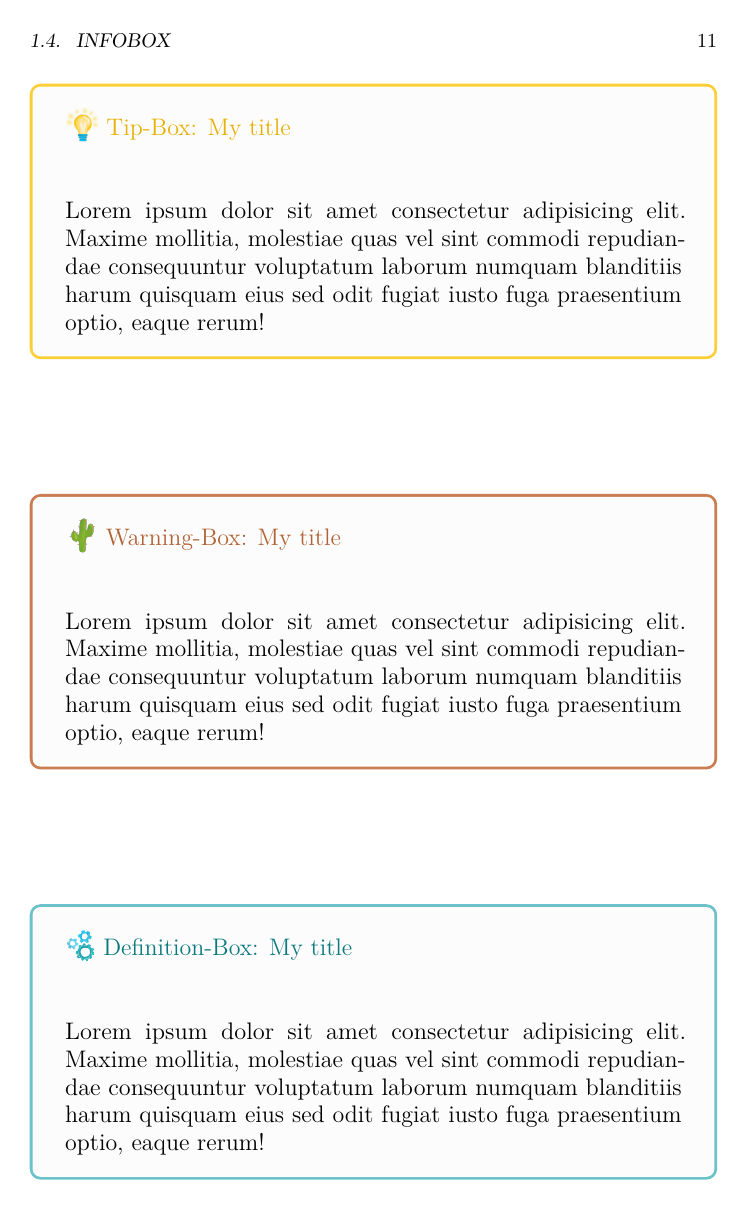
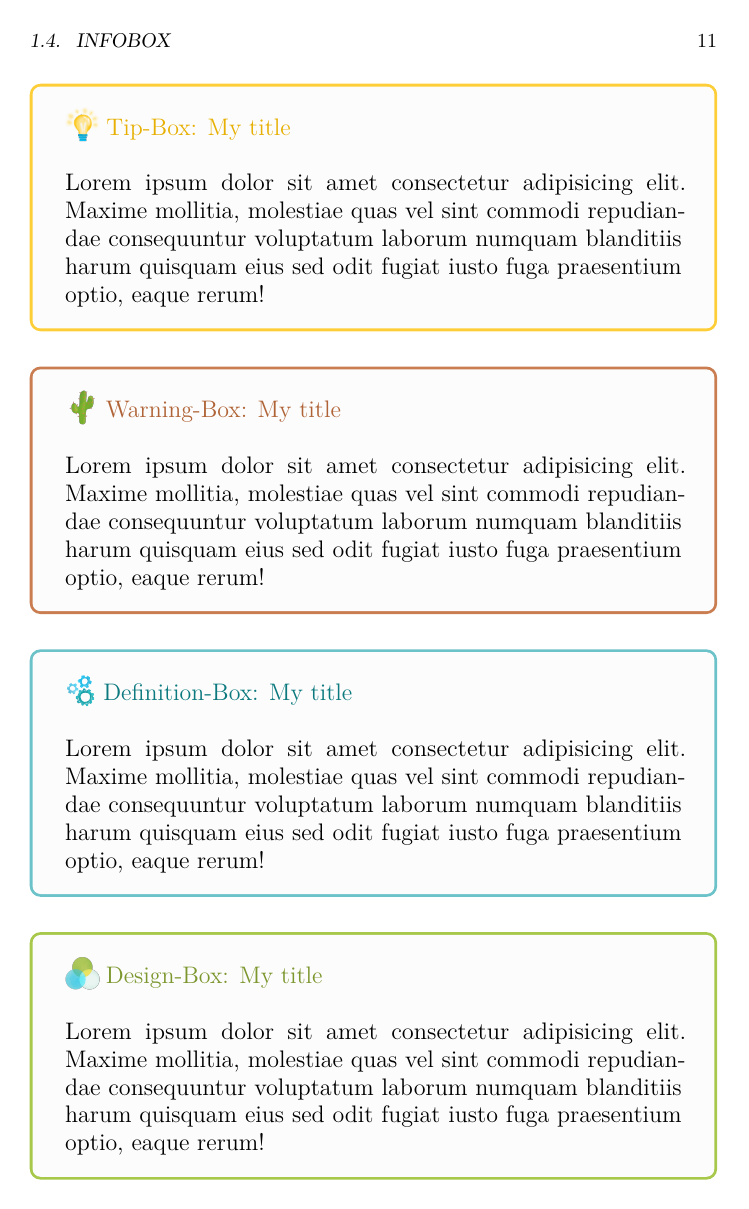
Before and after one commit to psicostat/Introduction2R, a LaTeX book (bookdown-psicostat-demo.tex): page 11 of 21. Compiled offline with pdfLaTeX.

Commit message:
ClaudioZandonella published a site update

```diff
--- a/bookdown-psicostat-demo.tex
+++ b/bookdown-psicostat-demo.tex
@@ -146,7 +146,7 @@
   {
   \setlength{\fboxsep}{1em}
   \begin{mybox}[tip-line]
-    \raisebox{-.2\height}{\includegraphics[height=.6cm]{images/lightbulb.png}} \large \textcolor{tip-text}{Tip-Box: #1}\\\\
+    \raisebox{-.2\height}{\includegraphics[height=.6cm]{images/lightbulb.png}} \large \textcolor{tip-text}{Tip-Box: #1}\\
     }
     {
   \end{mybox}
@@ -157,7 +157,7 @@
   {
   \setlength{\fboxsep}{1em}
   \begin{mybox}[warning-line]
-    \raisebox{-.2\height}{\includegraphics[height=.6cm]{images/gotcha.png}} \large \textcolor{warning-text}{Warning-Box: #1}\\\\
+    \raisebox{-.2\height}{\includegraphics[height=.6cm]{images/gotcha.png}} \large \textcolor{warning-text}{Warning-Box: #1}\\
     }
     {
   \end{mybox}
@@ -168,7 +168,7 @@
   {
   \setlength{\fboxsep}{1em}
   \begin{mybox}[deffun-line]
-    \raisebox{-.2\height}{\includegraphics[height=.6cm]{images/gears.png}} \large \textcolor{deffun-text}{Definition-Box: #1}\\\\
+    \raisebox{-.2\height}{\includegraphics[height=.6cm]{images/gears.png}} \large \textcolor{deffun-text}{Definition-Box: #1}\\
     }
     {
   \end{mybox}
@@ -179,7 +179,7 @@
   {
   \setlength{\fboxsep}{1em}
   \begin{mybox}[design-line]
-    \raisebox{-.2\height}{\includegraphics[height=.6cm]{images/design.png}} \large \textcolor{design-text}{Design-Box: #1}\\\\
+    \raisebox{-.2\height}{\includegraphics[height=.6cm]{images/design.png}} \large \textcolor{design-text}{Design-Box: #1}\\
     }
     {
   \end{mybox}
@@ -190,7 +190,7 @@
   {
   \setlength{\fboxsep}{1em}
   \begin{mybox}[trick-line]
-    \raisebox{-.2\height}{\includegraphics[height=.6cm]{images/hat.png}} \large \textcolor{trick-text}{Trick-Box: #1}\\\\
+    \raisebox{-.2\height}{\includegraphics[height=.6cm]{images/hat.png}} \large \textcolor{trick-text}{Trick-Box: #1}\\
     }
     {
   \end{mybox}
```
Also changed, not shown: bookdown-psicostat-demo.pdf, bookdown-psicostat-demo_files/figure-html/my-plot-1.png, 1 other file.
